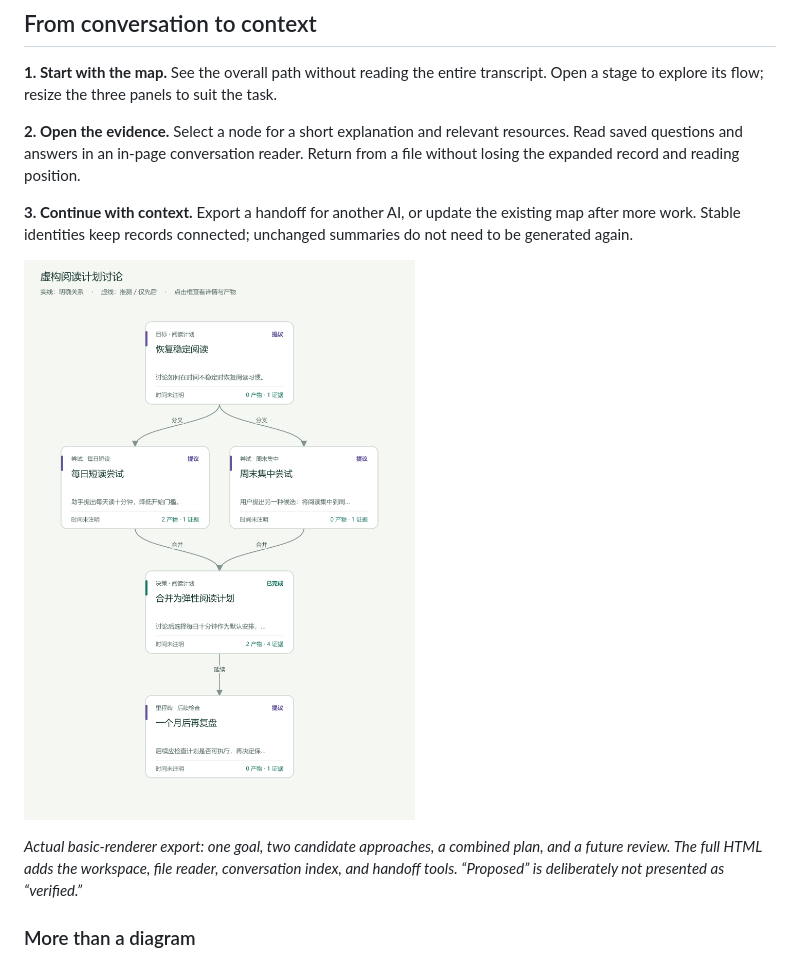
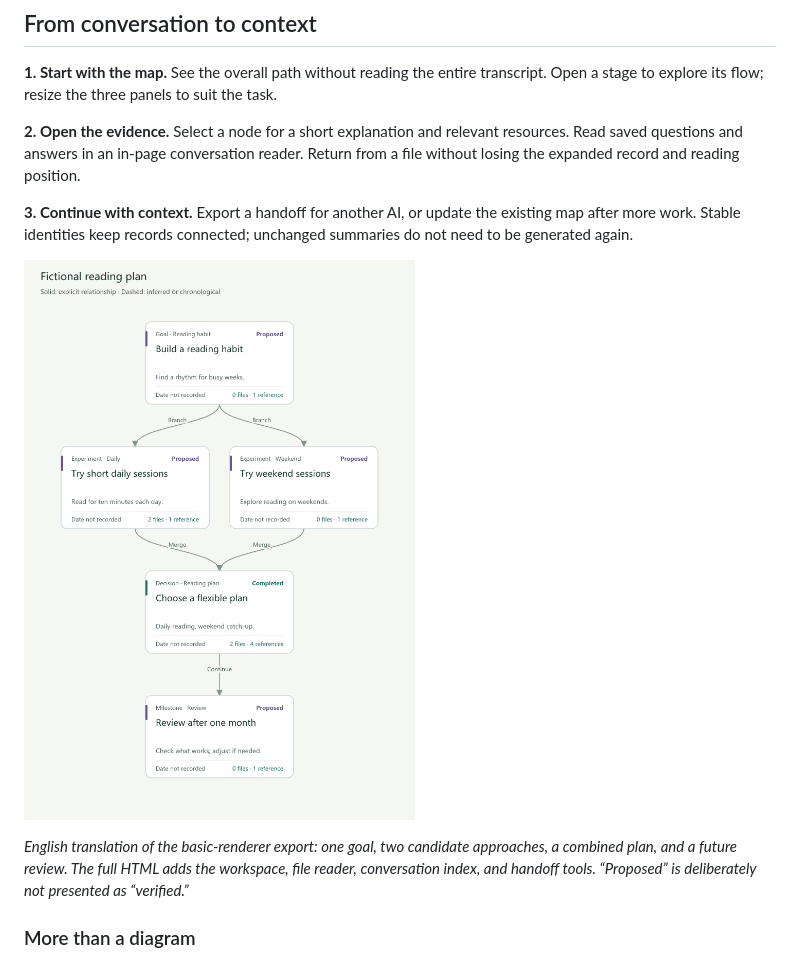
Before and after one commit to Wyyyyuu/chat-archify, a Markdown page: README.md, the part around the change. Rendered like a GitHub page; pictures changed too: assets/showcase/example-flow-en.png (added).

```diff
--- a/README.md
+++ b/README.md
@@ -40,9 +40,9 @@ Chat Archify is a skill for answering those questions. It turns the available co
 
 **3. Continue with context.** Export a handoff for another AI, or update the existing map after more work. Stable identities keep records connected; unchanged summaries do not need to be generated again.
 
-![Actual basic-renderer SVG export of the fictional reading-plan record](assets/showcase/example-flow.png)
+![English diagram of the fictional reading-plan record](assets/showcase/example-flow-en.png)
 
-*Actual basic-renderer export: one goal, two candidate approaches, a combined plan, and a future review. The full HTML adds the workspace, file reader, conversation index, and handoff tools. “Proposed” is deliberately not presented as “verified.”*
+*English translation of the basic-renderer export: one goal, two candidate approaches, a combined plan, and a future review. The full HTML adds the workspace, file reader, conversation index, and handoff tools. “Proposed” is deliberately not presented as “verified.”*
 
 ### More than a diagram
 
```
Also changed, not shown: assets/showcase/README.md (+1 -0 lines), 2 other files.
